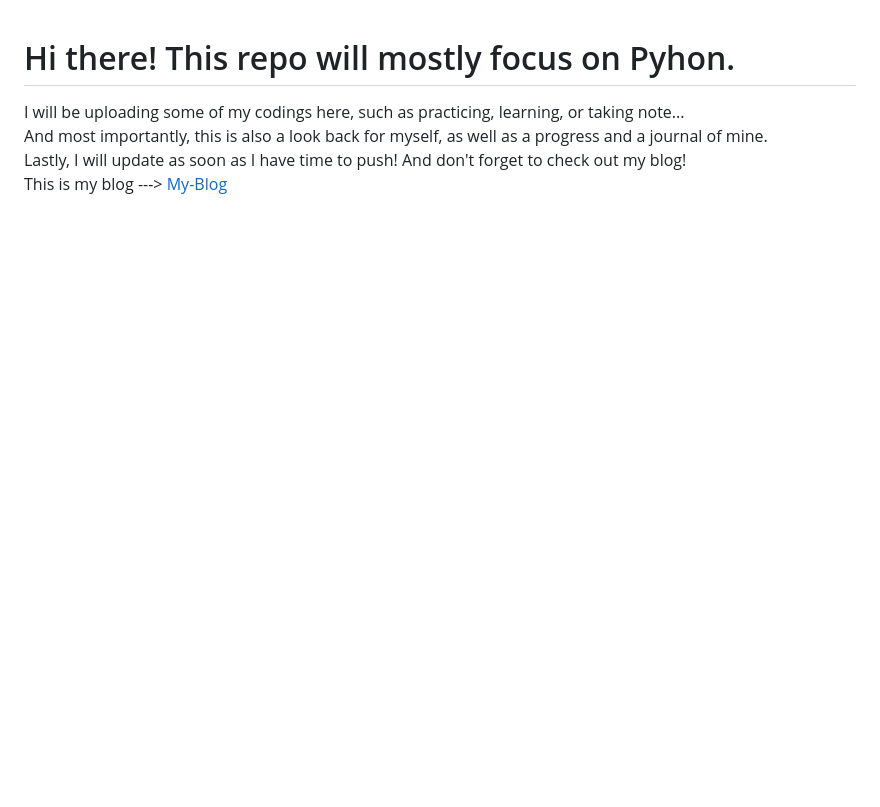
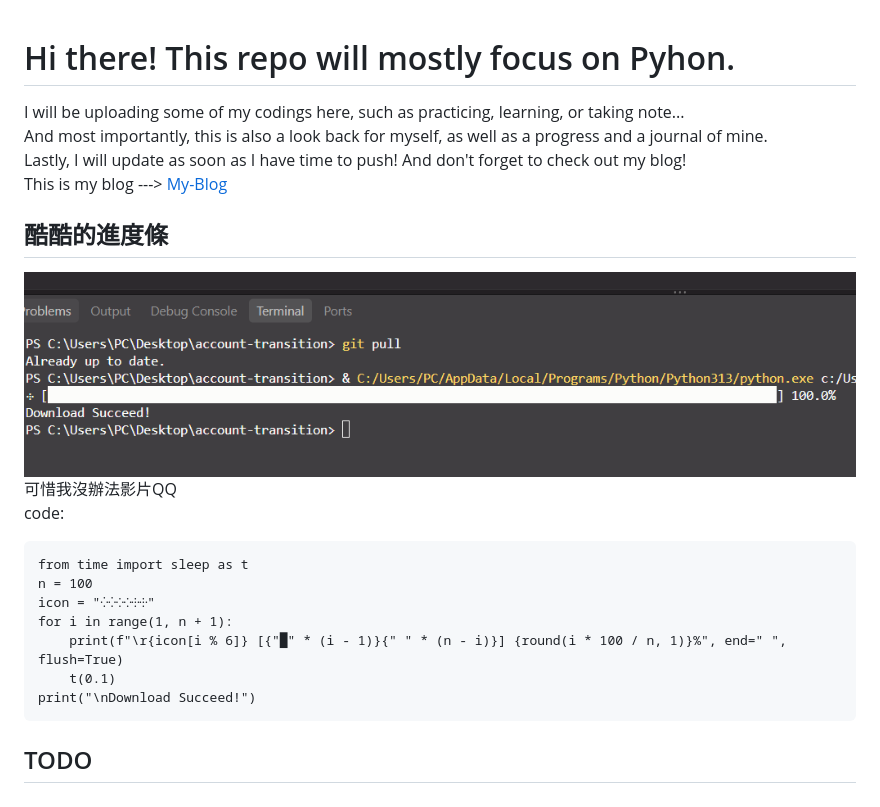
Before and after one commit to mike-asdf1346/Python-learning-journal, a Markdown page: README.md, the part around the change. Drawn GitHub-style; pictures changed too: img/image.png (added); blank space fills up the shorter version.

Commit message:
upd: readme

````diff
--- a/README.md
+++ b/README.md
@@ -3,3 +3,19 @@ I will be uploading some of my codings here, such as practicing, learning, or ta
 And most importantly, this is also a look back for myself, as well as a progress and a journal of mine.
 Lastly, I will update as soon as I have time to push! And don't forget to check out my blog!
 This is my blog ---> [My-Blog](https://mike-asdf1346.github.io/)
+
+## 酷酷的進度條
+![progress-bar](./img/image.png)
+可惜我沒辦法影片QQ
+code:
+```
+from time import sleep as t
+n = 100
+icon = "⁛⁛⁘⁘⸭⸭"
+for i in range(1, n + 1):
+    print(f"\r{icon[i % 6]} [{"█" * (i - 1)}{" " * (n - i)}] {round(i * 100 / n, 1)}%", end=" ", flush=True)
+    t(0.1)
+print("\nDownload Succeed!")
+```
+
+## TODO
````
